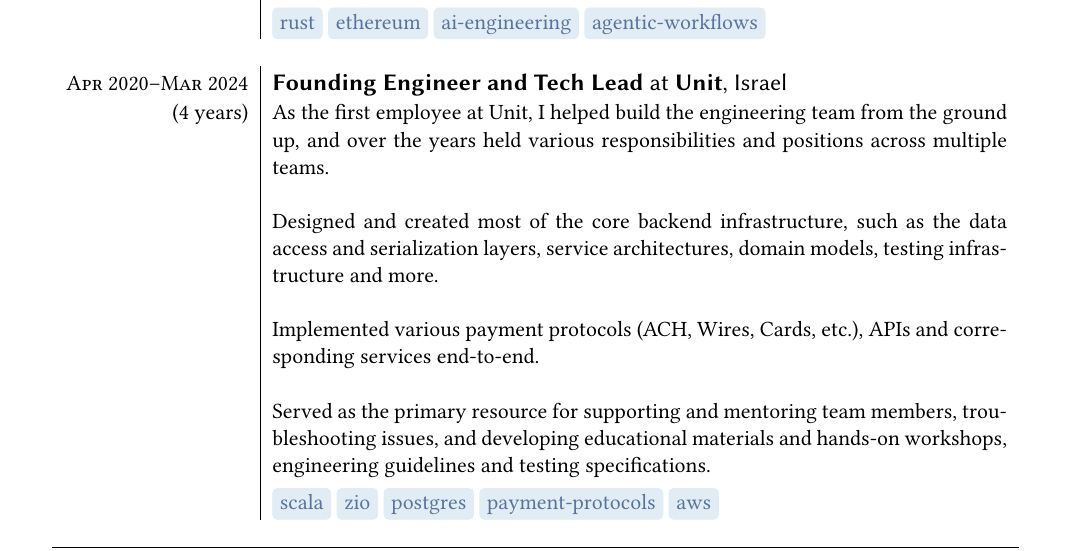
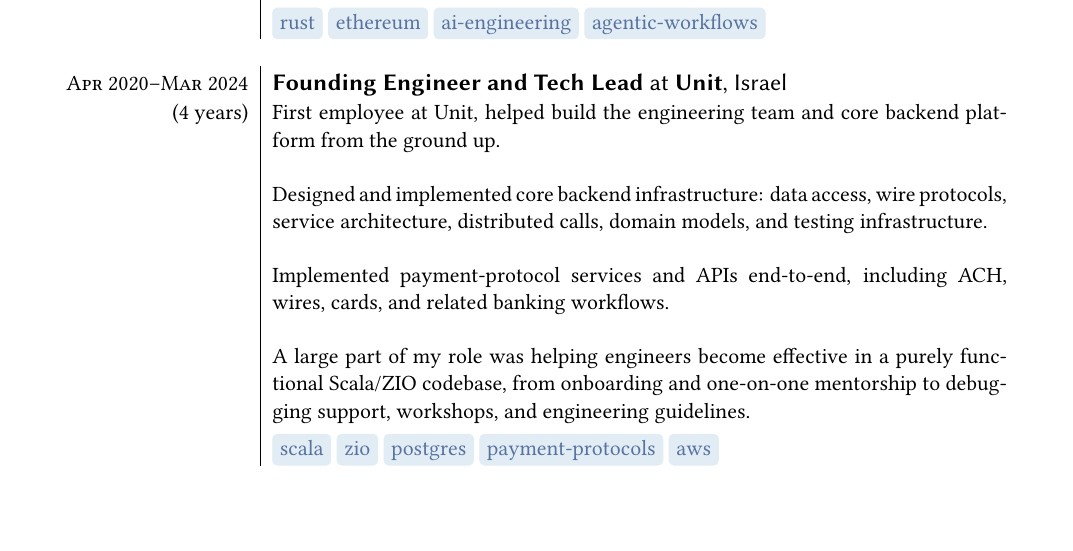
Before and after one commit to hmemcpy/cv, a LaTeX CV (cv.tex): part of page 1 of 3 before the commit and part of page 1 of 2 after it, cut so that both start at the same text, the shorter picture padded with empty space. Compiled offline with XeLaTeX.

Commit message:
Refine Unit experience entry

```diff
--- a/cv.tex
+++ b/cv.tex
@@ -81,10 +81,10 @@
     &Introduced AI-first engineering practices to the team: prompt and skill management, agent orchestration, and multi-agent coding workflows.\sotagrow{rust,ethereum,ai-engineering,agentic-workflows}\sep
 
   \textsc{Apr 2020--Mar 2024} & \job{Founding Engineer and Tech Lead}{Unit}, Israel \\(4 years)
-    &As the first employee at Unit, I helped build the engineering team from the ground up, and over the years held various responsibilities and positions across multiple teams.\\&\\
-    &Designed and created most of the core backend infrastructure, such as the data access and serialization layers, service architectures, domain models, testing infrastructure and more.\\&\\
-    &Implemented various payment protocols (ACH, Wires, Cards, etc.), APIs and corresponding services end-to-end.\\&\\
-    &Served as the primary resource for supporting and mentoring team members, troubleshooting issues, and developing educational materials and hands-on workshops, engineering guidelines and testing specifications.\sotagrow{scala,zio,postgres,payment-protocols,aws}\sep
+    &First employee at Unit, helped build the engineering team and core backend platform from the ground up.\\&\\
+    &Designed and implemented core backend infrastructure: data access, wire protocols, service architecture, distributed calls, domain models, and testing infrastructure.\\&\\
+    &Implemented payment-protocol services and APIs end-to-end, including ACH, wires, cards, and related banking workflows.\\&\\
+    &A large part of my role was helping engineers become effective in a purely functional Scala/ZIO codebase, from onboarding and one-on-one mentorship to debugging support, workshops, and engineering guidelines.\sotagrow{scala,zio,postgres,payment-protocols,aws}\sep
 
   \hline
   \multicolumn{2}{r}{\footnotesize\itshape (abbreviated work history below)}\\\sep
```
